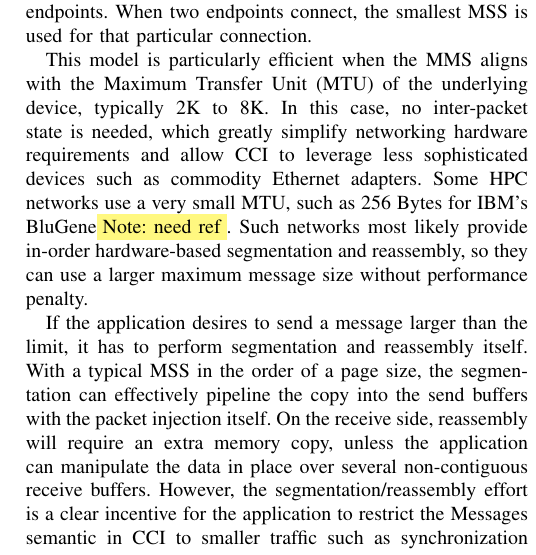
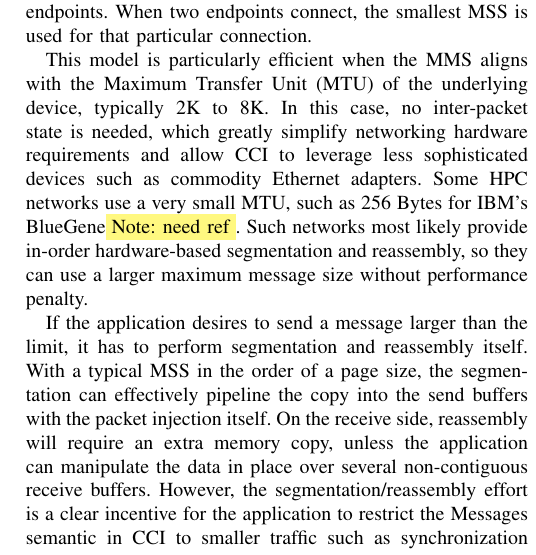
Before and after one commit to CCI/pub, a LaTeX paper (papers/HotI-2010/cci.tex, which reads papers/HotI-2010/interface.tex): part of one column of page 6 of 8, cut so that both start at the same text. Compiled offline with pdfLaTeX.

Commit message:
BlueGene.

```diff
--- a/papers/HotI-2010/interface.tex
+++ b/papers/HotI-2010/interface.tex
@@ -128,7 +128,7 @@ In this case, no inter-packet state is needed, which greatly simplify
 networking hardware requirements and allow CCI to leverage less
 sophisticated devices such as commodity Ethernet adapters.
 Some HPC networks use a very small MTU, such as 256 Bytes for
-IBM's BluGene\note{need ref}. Such networks most likely
+IBM's BlueGene\note{need ref}. Such networks most likely
 provide in-order hardware-based segmentation and reassembly, so they
 can use a larger maximum message size without performance penalty.
 
```
